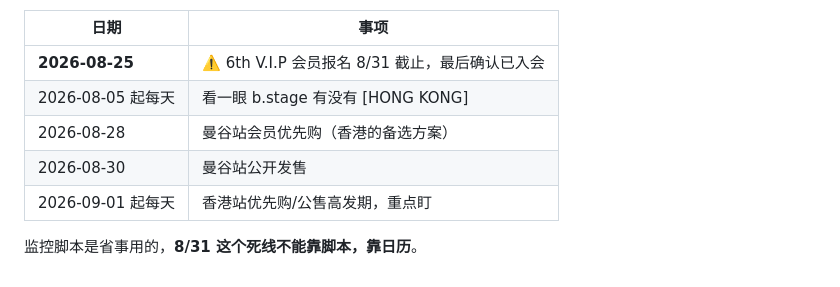
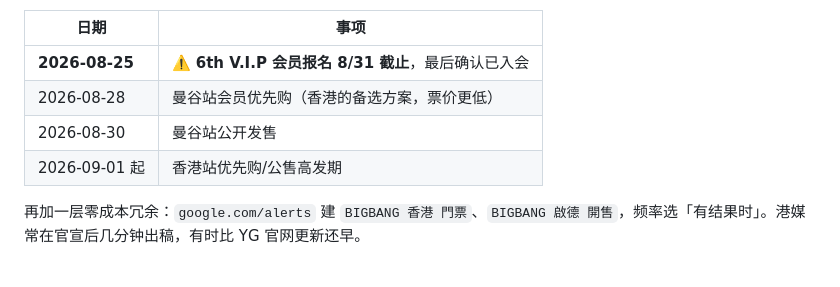
Before and after one commit to mr-girff/bigbang-watch, a Markdown page: README.md, the part around one of its changes. GitHub-like rendering.

```diff
--- a/README.md
+++ b/README.md
@@ -167,10 +108,9 @@ https://artist.ygfamily.com/ARTISTS/BIGBANG/concert/worldtour/index.html
 
 | 日期 | 事项 |
 |---|---|
-| **2026-08-25** | ⚠️ 6th V.I.P 会员报名 8/31 截止，最后确认已入会 |
-| 2026-08-05 起每天 | 看一眼 b.stage 有没有 [HONG KONG] |
-| 2026-08-28 | 曼谷站会员优先购（香港的备选方案） |
+| **2026-08-25** | ⚠️ **6th V.I.P 会员报名 8/31 截止**，最后确认已入会 |
+| 2026-08-28 | 曼谷站会员优先购（香港的备选方案，票价更低） |
 | 2026-08-30 | 曼谷站公开发售 |
-| 2026-09-01 起每天 | 香港站优先购/公售高发期，重点盯 |
+| 2026-09-01 起 | 香港站优先购/公售高发期 |
 
-监控脚本是省事用的，**8/31 这个死线不能靠脚本，靠日历**。
+再加一层零成本冗余：`google.com/alerts` 建 `BIGBANG 香港 門票`、`BIGBANG 啟德 開售`，频率选「有结果时」。港媒常在官宣后几分钟出稿，有时比 YG 官网更新还早。
```
Also changed, not shown: other parts of README.md (+71 -130 lines).
